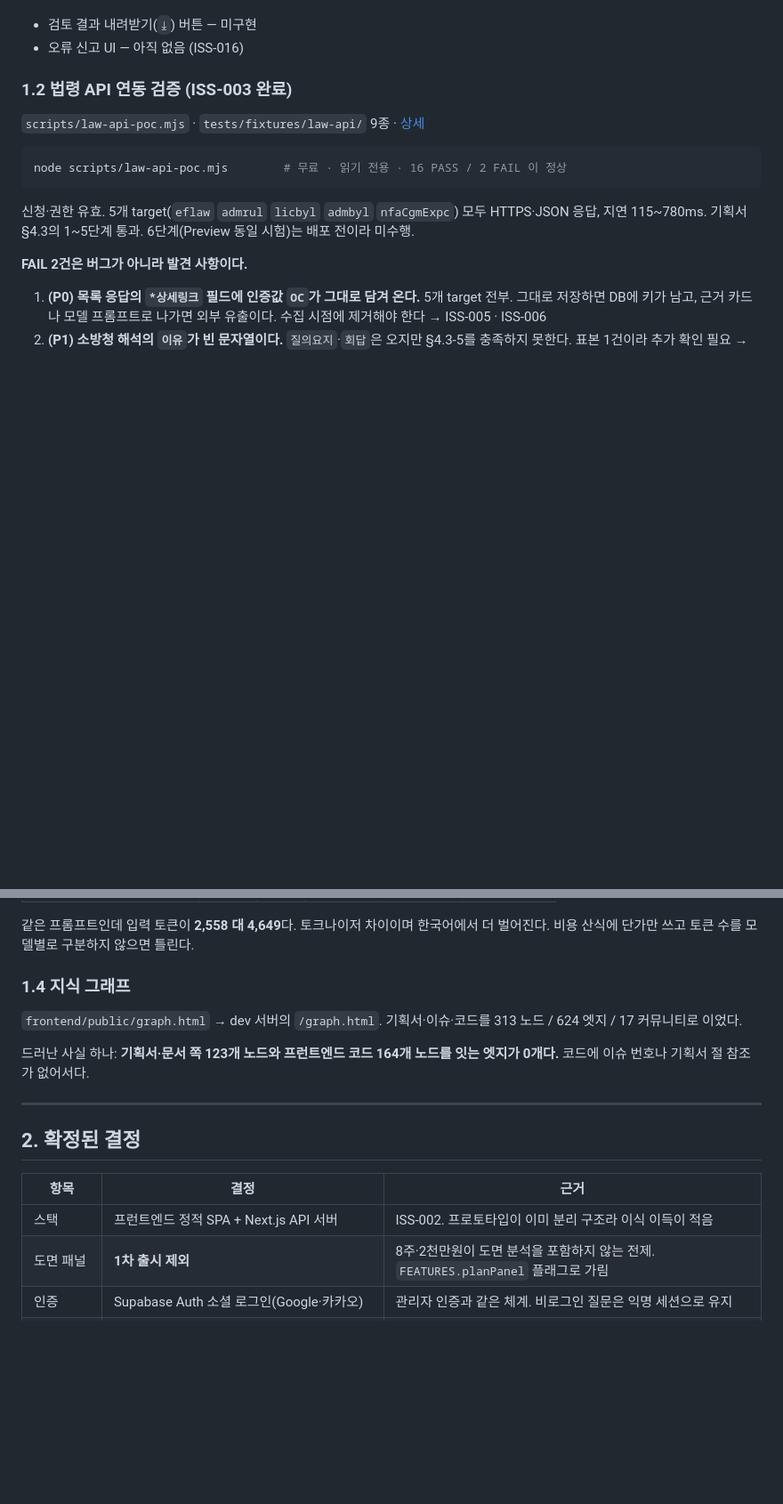
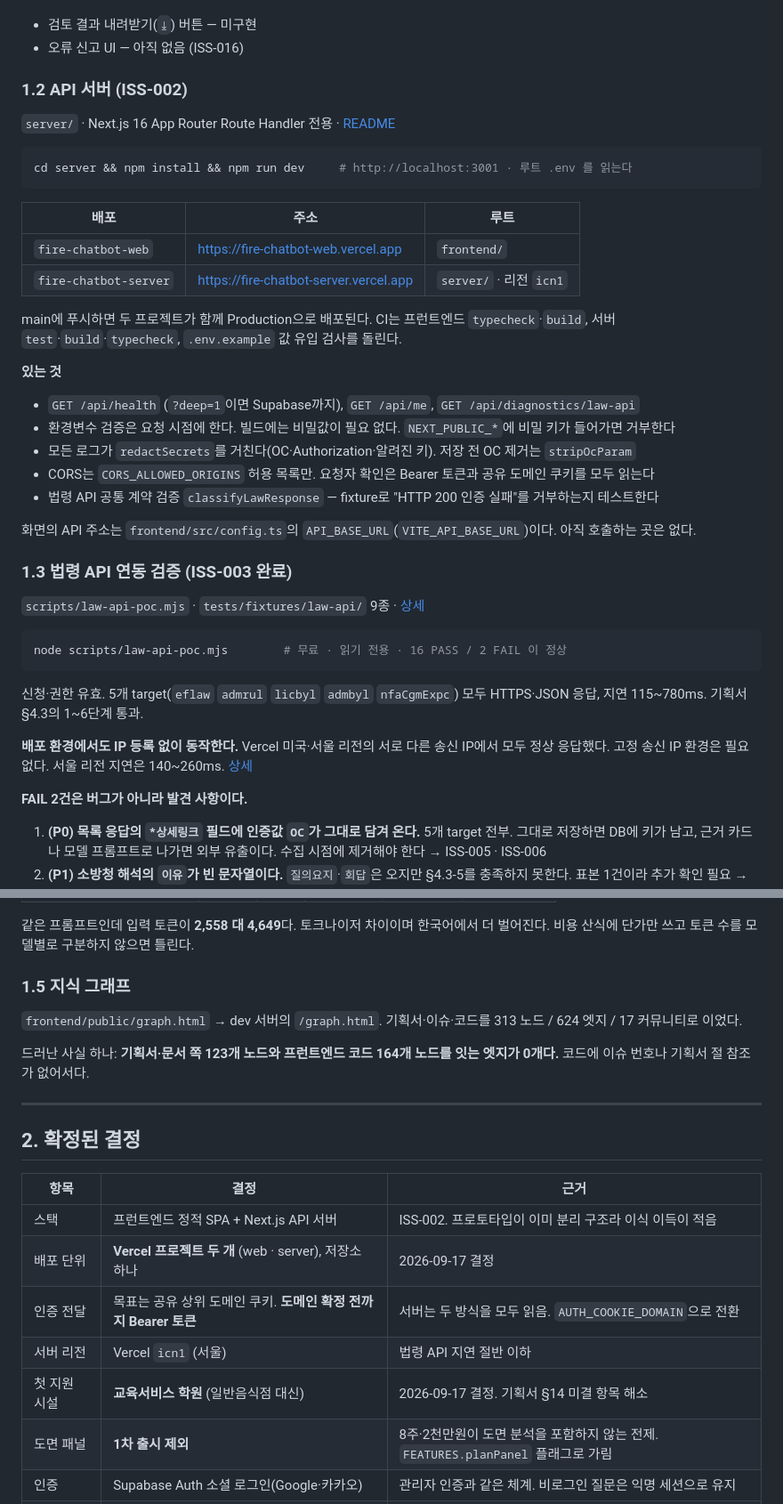
Before and after one commit to quirinal36/fire_chatbot, a Markdown page: docs/progress.md, 2 parts joined by grey strips. Shown at 89% size. Drawn GitHub-style; blank space fills up the shorter version.

````diff
--- a/docs/progress.md
+++ b/docs/progress.md
@@ -54,7 +54,32 @@ cd frontend && npm install && npm run dev   # http://localhost:5173
 - 검토 결과 내려받기(`⤓`) 버튼 — 미구현
 - 오류 신고 UI — 아직 없음 (ISS-016)
 
-### 1.2 법령 API 연동 검증 (ISS-003 완료)
+### 1.2 API 서버 (ISS-002)
+
+`server/` · Next.js 16 App Router Route Handler 전용 · [README](../server/README.md)
+
+```bash
+cd server && npm install && npm run dev     # http://localhost:3001 · 루트 .env 를 읽는다
+```
+
+| 배포 | 주소 | 루트 |
+|---|---|---|
+| `fire-chatbot-web` | https://fire-chatbot-web.vercel.app | `frontend/` |
+| `fire-chatbot-server` | https://fire-chatbot-server.vercel.app | `server/` · 리전 `icn1` |
+
+main에 푸시하면 두 프로젝트가 함께 Production으로 배포된다. CI는 프런트엔드 `typecheck`·`build`, 서버 `test`·`build`·`typecheck`, `.env.example` 값 유입 검사를 돌린다.
+
+**있는 것**
+
+- `GET /api/health` (`?deep=1`이면 Supabase까지), `GET /api/me`, `GET /api/diagnostics/law-api`
+- 환경변수 검증은 요청 시점에 한다. 빌드에는 비밀값이 필요 없다. `NEXT_PUBLIC_*`에 비밀 키가 들어가면 거부한다
+- 모든 로그가 `redactSecrets`를 거친다(OC·Authorization·알려진 키). 저장 전 OC 제거는 `stripOcParam`
+- CORS는 `CORS_ALLOWED_ORIGINS` 허용 목록만. 요청자 확인은 Bearer 토큰과 공유 도메인 쿠키를 모두 읽는다
+- 법령 API 공통 계약 검증 `classifyLawResponse` — fixture로 "HTTP 200 인증 실패"를 거부하는지 테스트한다
+
+화면의 API 주소는 `frontend/src/config.ts`의 `API_BASE_URL`(`VITE_API_BASE_URL`)이다. 아직 호출하는 곳은 없다.
+
+### 1.3 법령 API 연동 검증 (ISS-003 완료)
 
 `scripts/law-api-poc.mjs` · `tests/fixtures/law-api/` 9종 · [상세](law-api-poc.md)
 
@@ -62,7 +87,9 @@ cd frontend && npm install && npm run dev   # http://localhost:5173
 node scripts/law-api-poc.mjs        # 무료 · 읽기 전용 · 16 PASS / 2 FAIL 이 정상
 ```
 
-신청·권한 유효. 5개 target(`eflaw` `admrul` `licbyl` `admbyl` `nfaCgmExpc`) 모두 HTTPS·JSON 응답, 지연 115~780ms. 기획서 §4.3의 1~5단계 통과. 6단계(Preview 동일 시험)는 배포 전이라 미수행.
+신청·권한 유효. 5개 target(`eflaw` `admrul` `licbyl` `admbyl` `nfaCgmExpc`) 모두 HTTPS·JSON 응답, 지연 115~780ms. 기획서 §4.3의 1~6단계 통과.
+
+**배포 환경에서도 IP 등록 없이 동작한다.** Vercel 미국·서울 리전의 서로 다른 송신 IP에서 모두 정상 응답했다. 고정 송신 IP 환경은 필요 없다. 서울 리전 지연은 140~260ms. [상세](law-api-poc.md#배포-환경-시험-436--2026-09-17)
 
 **FAIL 2건은 버그가 아니라 발견 사항이다.**
 
@@ -112,7 +139,7 @@ node scripts/openrouter-poc.mjs     # 실제 모델 호출 · 1회 약 $0.03
 
 같은 프롬프트인데 입력 토큰이 **2,558 대 4,649**다. 토크나이저 차이이며 한국어에서 더 벌어진다. 비용 산식에 단가만 쓰고 토큰 수를 모델별로 구분하지 않으면 틀린다.
 
-### 1.4 지식 그래프
+### 1.5 지식 그래프
 
 `frontend/public/graph.html` → dev 서버의 `/graph.html`. 기획서·이슈·코드를 313 노드 / 624 엣지 / 17 커뮤니티로 이었다.
 
@@ -125,6 +152,10 @@ node scripts/openrouter-poc.mjs     # 실제 모델 호출 · 1회 약 $0.03
 | 항목 | 결정 | 근거 |
 |---|---|---|
 | 스택 | 프런트엔드 정적 SPA + Next.js API 서버 | ISS-002. 프로토타입이 이미 분리 구조라 이식 이득이 적음 |
+| 배포 단위 | **Vercel 프로젝트 두 개** (web · server), 저장소 하나 | 2026-09-17 결정 |
+| 인증 전달 | 목표는 공유 상위 도메인 쿠키. **도메인 확정 전까지 Bearer 토큰** | 서버는 두 방식을 모두 읽음. `AUTH_COOKIE_DOMAIN`으로 전환 |
+| 서버 리전 | Vercel `icn1` (서울) | 법령 API 지연 절반 이하 |
+| 첫 지원 시설 | **교육서비스 학원** (일반음식점 대신) | 2026-09-17 결정. 기획서 §14 미결 항목 해소 |
 | 도면 패널 | **1차 출시 제외** | 8주·2천만원이 도면 분석을 포함하지 않는 전제. `FEATURES.planPanel` 플래그로 가림 |
 | 인증 | Supabase Auth 소셜 로그인(Google·카카오) | 관리자 인증과 같은 체계. 비로그인 질문은 익명 세션으로 유지 |
 | 기본 챗 모델 | `anthropic/claude-haiku-4.5` | 인젝션·날조 양쪽 통과한 유일한 후보 |
````
Also changed, not shown: other parts of docs/progress.md (+37 -24 lines), docs/github-issues.md (+4 -0 lines), docs/law-api-poc.md (+15 -2 lines).
